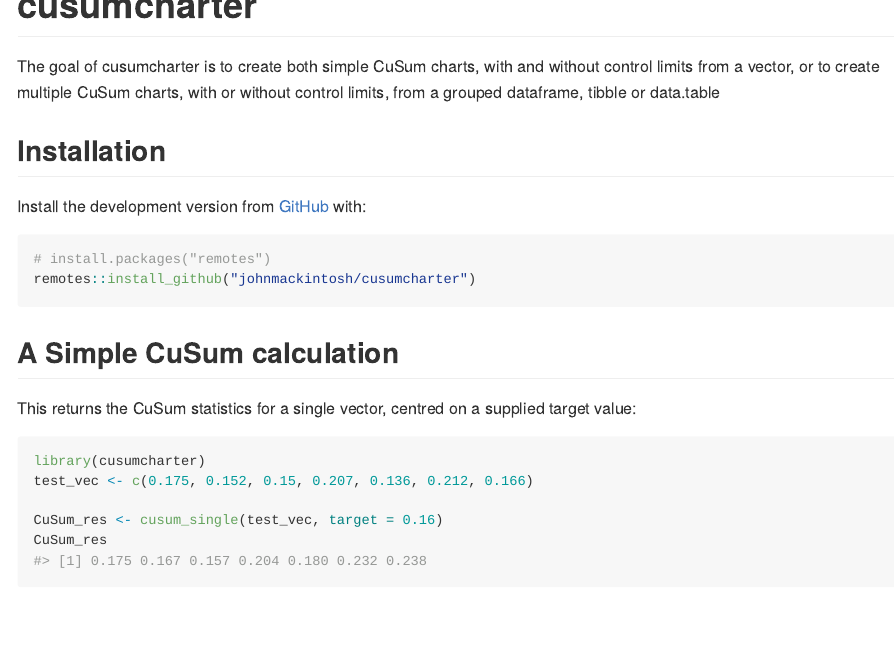
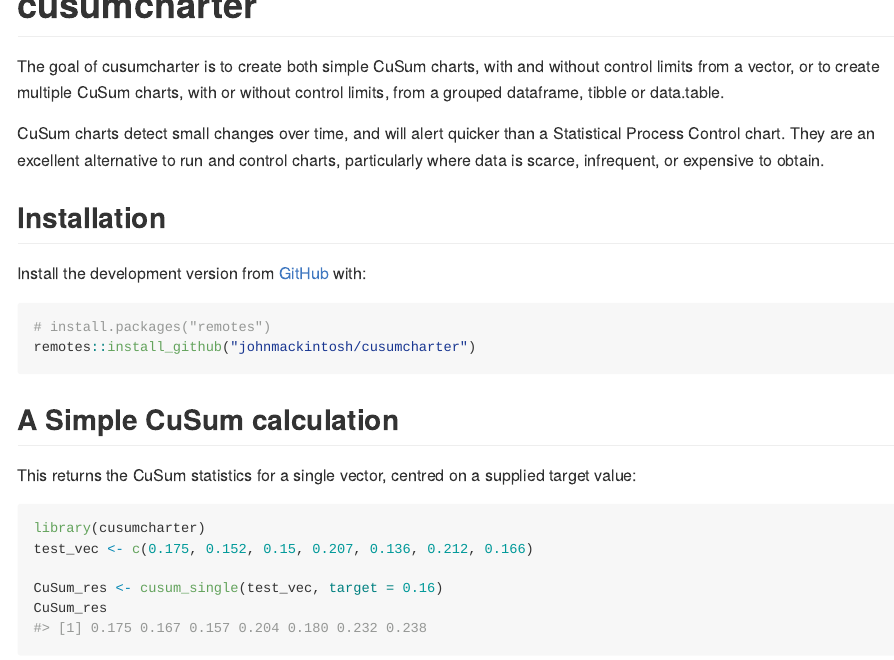
Before and after one commit to johnmackintosh/cusumcharter, an R Markdown document (README.Rmd): the page in a window 1100 px wide, from its top. The pictures show the output file README.md that the author committed with the source, drawn offline in the style of GitHub; badge pictures from the web are left out.

Commit message:
revise readme and pkgdown outputs again

```diff
--- a/README.Rmd
+++ b/README.Rmd
@@ -30,7 +30,10 @@ knitr::opts_chunk$set(
 [![CRAN status](https://www.r-pkg.org/badges/version/cusumcharter)](https://CRAN.R-project.org/package=cusumcharter)
 <!-- badges: end -->
 
-The goal of cusumcharter is to create both simple CuSum charts, with and without control limits from a vector, or to create multiple CuSum charts, with or without control limits, from a grouped dataframe, tibble or data.table
+The goal of cusumcharter is to create both simple CuSum charts, with and without control limits from a vector, or to create multiple CuSum charts, with or without control limits, from a grouped dataframe, tibble or data.table.
+
+
+CuSum charts detect small changes over time, and will alert quicker than a Statistical Process Control chart. They are an excellent alternative to run and control charts, particularly where data is scarce, infrequent, or expensive to obtain.
 
 ## Installation
 
```
Also changed, not shown: README.md, docs/pkgdown.yml, 1 other file.
